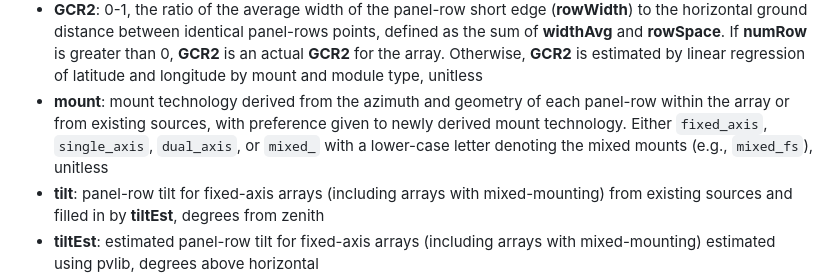
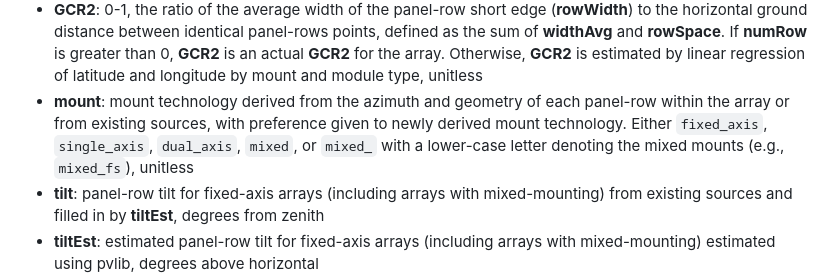
Before and after one commit to stidjaco/GMSEUS, a Markdown page: README.md, the part around the change. GitHub-like rendering.

Commit message:
README correction

```diff
--- a/README.md
+++ b/README.md
@@ -118,7 +118,7 @@ All data products are available in the Zenodo Repository. All input datasets can
 * **effInit**: initial panel-rows efficiency from existing sources with gaps filled in based on efficiency estimation from **modType** and **instYr** taken from the annual Tracking the Sun report, %
 * **GCR1**: 0-1, the ratio of **totRowArea** to the total area of panel-rows and the space between them. For arrays with complete panel delineation and arrays where **newBound** is 1, this is equivalent to **totArea**. This is also called packing factor. If **numRow** is greater than 0, **GCR1** is an actual **GCR1** for the array. Otherwise, **GCR1** is estimated by linear regression of latitude and longitude by mount and module type, unitless
 * **GCR2**: 0-1, the ratio of the average width of the panel-row short edge (**rowWidth**) to the horizontal ground distance between identical panel-rows points, defined as the sum of **widthAvg** and **rowSpace**. If **numRow** is greater than 0, **GCR2** is an actual **GCR2** for the array. Otherwise, **GCR2** is estimated by linear regression of latitude and longitude by mount and module type, unitless
-* **mount**: mount technology derived from the azimuth and geometry of each panel-row within the array or from existing sources, with preference given to newly derived mount technology. Either `fixed_axis`, `single_axis`, `dual_axis`, or `mixed_` with a lower-case letter denoting the mixed mounts (e.g., `mixed_fs`), unitless
+* **mount**: mount technology derived from the azimuth and geometry of each panel-row within the array or from existing sources, with preference given to newly derived mount technology. Either `fixed_axis`, `single_axis`, `dual_axis`, `mixed`, or `mixed_` with a lower-case letter denoting the mixed mounts (e.g., `mixed_fs`), unitless
 * **tilt**: panel-row tilt for fixed-axis arrays (including arrays with mixed-mounting) from existing sources and filled in by **tiltEst**, degrees from zenith
 * **tiltEst**: estimated panel-row tilt for fixed-axis arrays (including arrays with mixed-mounting) estimated using pvlib, degrees above horizontal
 * **avgAzimuth**: median estimated azimuth of panel-rows within array bounds or reported azimuth from existing sources, with preference given to newly estimated azimuth. For single-axis tracking arrays, this is the cardinal direction of the long edge. For all other mount types, this is the cardinal direction of the panel-row face, degrees from north
```
